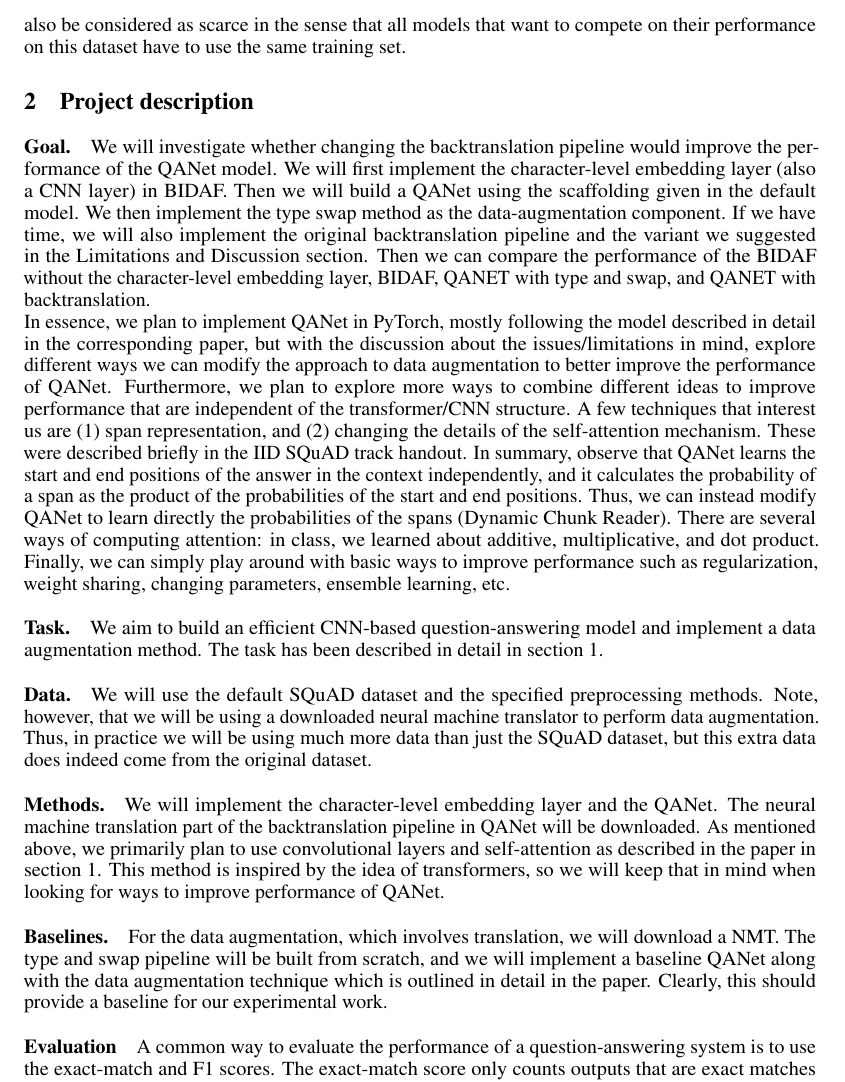
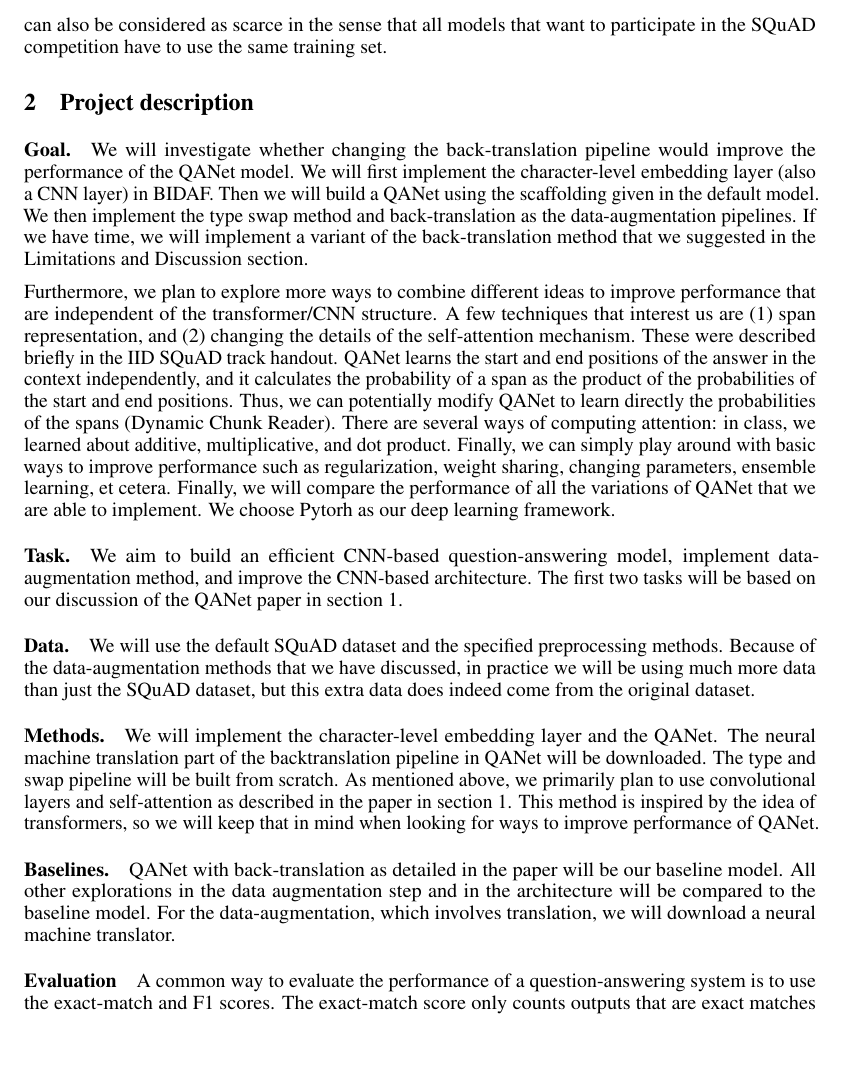
Before and after one commit to jcpagadora/NLP_Project, a LaTeX document (Proposal.tex): part of page 3 of 4, cut so that both start at the same text, the shorter picture padded with empty space. Compiled offline with pdfLaTeX.

Commit message:
proofread

```diff
--- a/Proposal.tex
+++ b/Proposal.tex
@@ -99,5 +99,5 @@ This work contributes to the field of NLP in two ways. First, it proposes a new
 
-Second, the use of backtranslation for data-augmentation for question-answering models is also new. Backtranslation had been found effective in data-augmentation for neural machine translation when the target data is monolingual and the target language has scarce data \cite{SEN}. The SQuAD dataset can also be considered as scarce in the sense that all models that want to compete on their performance on this dataset have to use the same training set.
+Second, the use of back-translation for data-augmentation for question-answering models is also new. Backtranslation had been found effective in data-augmentation for neural machine translation when the target data is monolingual and the target language has scarce data \cite{SEN}. The SQuAD dataset can also be considered as scarce in the sense that all models that want to participate in the SQuAD competition have to use the same training set.
 
 
 
@@ -108,21 +108,21 @@ Second, the use of backtranslation for data-augmentation for question-answering
 \section{Project description}
 
 \paragraph{Goal.}
-We will investigate whether changing the backtranslation pipeline would improve the performance of the QANet model. We will first implement the character-level embedding layer (also a CNN layer) in BIDAF. Then we will build a QANet using the scaffolding given in the default model. We then implement the type swap method as the data-augmentation component. If we have time, we will also implement the original backtranslation pipeline and the variant we suggested in the Limitations and Discussion section. Then we can compare the performance of the BIDAF without the character-level embedding layer, BIDAF, QANET with type and swap, and QANET with backtranslation. \\
-In essence, we plan to implement QANet in PyTorch, mostly following the model described in detail in the corresponding paper, but with the discussion about the issues/limitations in mind, explore different ways we can modify the approach to data augmentation to better improve the performance of QANet. Furthermore, we plan to explore more ways to combine different ideas to improve performance that are independent of the transformer/CNN structure. A few techniques that interest us are (1) span representation, and (2) changing the details of the self-attention mechanism. These were described briefly in the IID SQuAD track handout. In summary, observe that QANet learns the start and end positions of the answer in the context independently, and it calculates the probability of a span as the product of the probabilities of the start and end positions. Thus, we can instead modify QANet to learn directly the probabilities of the spans (Dynamic Chunk Reader). There are several ways of computing attention: in class, we learned about additive, multiplicative, and dot product. Finally, we can simply play around with basic ways to improve performance such as regularization, weight sharing, changing parameters, ensemble learning, etc.
+We will investigate whether changing the back-translation pipeline would improve the performance of the QANet model. We will first implement the character-level embedding layer (also a CNN layer) in BIDAF. Then we will build a QANet using the scaffolding given in the default model. We then implement the type swap method and back-translation as the data-augmentation pipelines. If we have time, we will implement a variant of the back-translation method that we suggested in the Limitations and Discussion section.
 
-
+Furthermore, we plan to explore more ways to combine different ideas to improve performance that are independent of the transformer/CNN structure. A few techniques that interest us are (1) span representation, and (2) changing the details of the self-attention mechanism. These were described briefly in the IID SQuAD track handout. QANet learns the start and end positions of the answer in the context independently, and it calculates the probability of a span as the product of the probabilities of the start and end positions. Thus, we can potentially modify QANet to learn directly the probabilities of the spans (Dynamic Chunk Reader). There are several ways of computing attention: in class, we learned about additive, multiplicative, and dot product. Finally, we can simply play around with basic ways to improve performance such as regularization, weight sharing, changing parameters, ensemble learning, et cetera. Finally, we will compare the performance of all the variations of QANet that we are able to implement. We choose Pytorh as our deep learning framework.
 \paragraph{Task.}
-We aim to build an efficient CNN-based question-answering model and implement a data augmentation method. The task has been described in detail in section 1.
+We aim to build an efficient CNN-based question-answering model, implement data-augmentation method, and improve the CNN-based architecture. The first two tasks will be based on our discussion of the QANet paper in section 1.
 
 \paragraph{Data.}
-We will use the default SQuAD dataset and the specified preprocessing methods. Note, however, that we will be using a downloaded neural machine translator to perform data augmentation. Thus, in practice we will be using much more data than just the SQuAD dataset, but this extra data does indeed come from the original dataset.
+We will use the default SQuAD dataset and the specified preprocessing methods. Because of the data-augmentation methods that we have discussed, in practice we will be using much more data than just the SQuAD dataset, but this extra data does indeed come from the original dataset.
 
 \paragraph{Methods.}
-We will implement the character-level embedding layer and the QANet. The neural machine translation part of the backtranslation pipeline in QANet will be downloaded. As mentioned above, we primarily plan to use convolutional layers and self-attention as described in the paper in section 1. This method is inspired by the idea of transformers, so we will keep that in mind when looking for ways to improve performance of QANet.
+We will implement the character-level embedding layer and the QANet. The neural machine translation part of the backtranslation pipeline in QANet will be downloaded. The type and swap pipeline will be built from scratch. As mentioned above, we primarily plan to use convolutional layers and self-attention as described in the paper in section 1. This method is inspired by the idea of transformers, so we will keep that in mind when looking for ways to improve performance of QANet.
 
 \paragraph{Baselines.}
-For the data augmentation, which involves translation, we will download a NMT. The type and swap pipeline will be built from scratch, and we will implement a baseline QANet along with the data augmentation technique which is outlined in detail in the paper. Clearly, this should provide a baseline for our experimental work.
+QANet with back-translation as detailed in the paper will be our baseline model. All other explorations in the data augmentation step and in the architecture will be compared to the baseline model.
+For the data-augmentation, which involves translation, we will download a neural machine translator.
 
 \paragraph{Evaluation}
 A common way to evaluate the performance of a question-answering system is to use the exact-match and F1 scores. The exact-match score only counts outputs that are exact matches to the labeled span, while the F1 score is less stringent by calculating the harmonic mean of the precision and recall of the outputs against the labeled span.
```
Also changed, not shown: Proposal.pdf, Proposal.tex (12 more changed lines).
